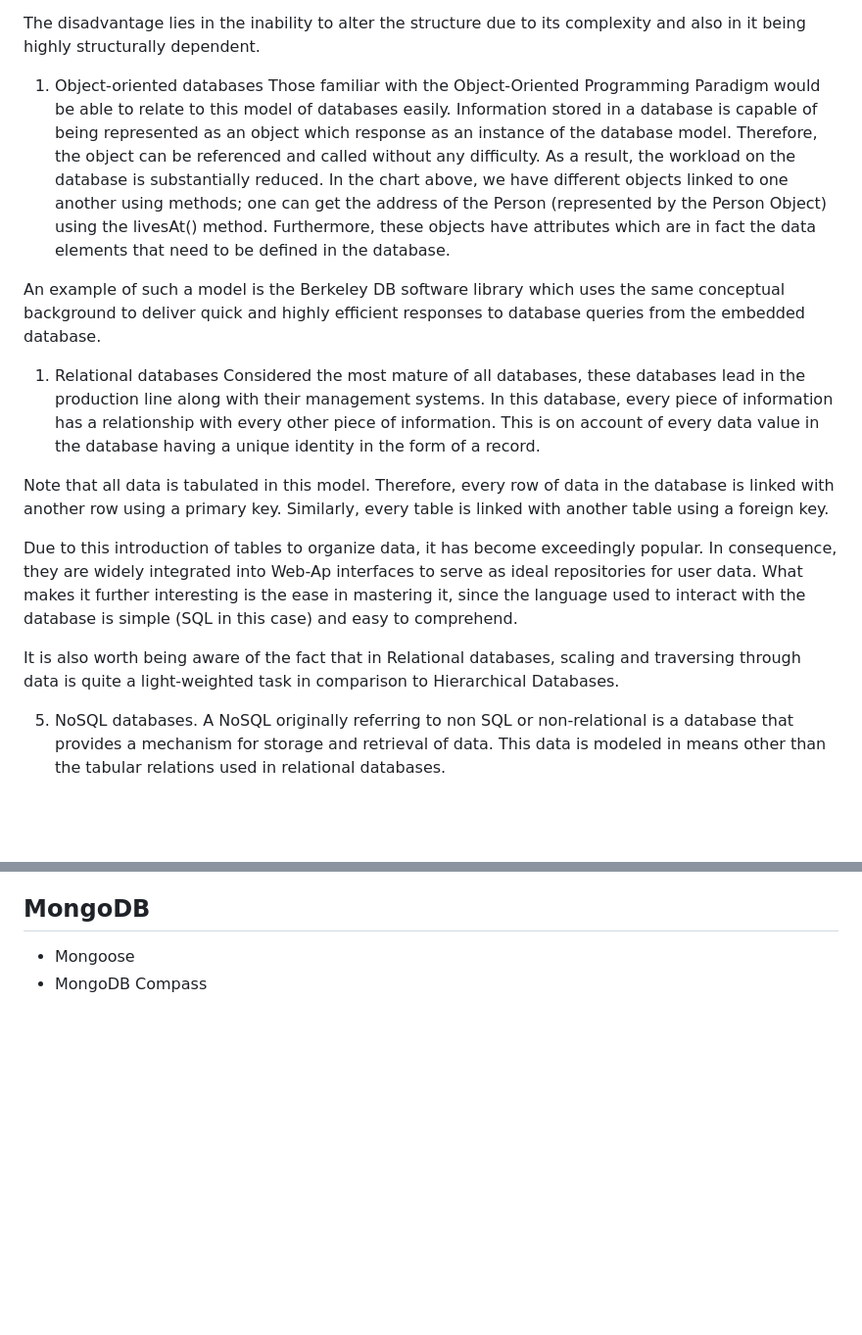
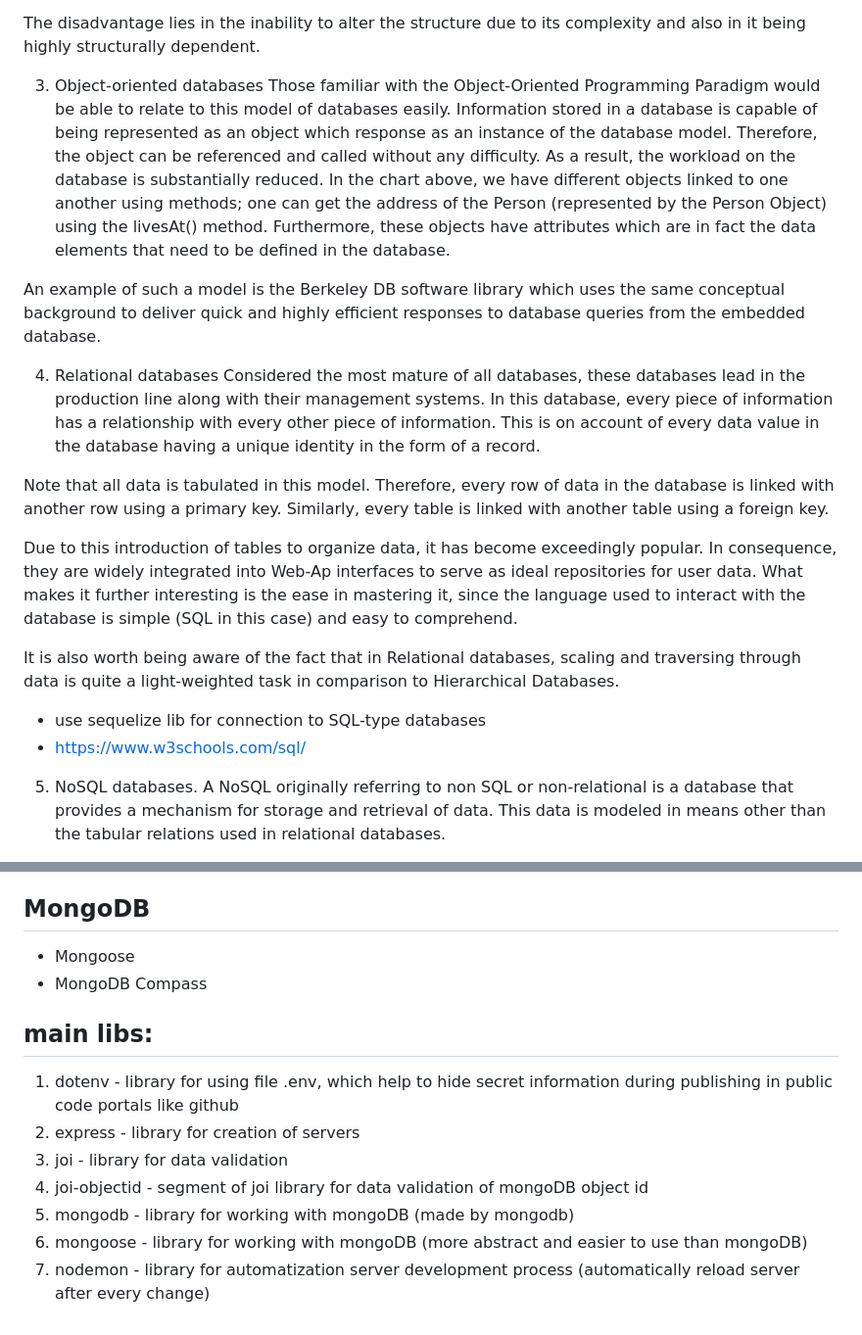
Before and after one commit to WindyBoss/NodeJS-Course, a Markdown page: readme.md, 2 parts joined by grey strips. Shown: that part at 98% size. GitHub-like rendering; blank space fills up the shorter version.

```diff
--- a/readme.md
+++ b/readme.md
@@ -16,13 +16,13 @@ Certainly, a complex framework, network databases are more capable of representi
 
 The disadvantage lies in the inability to alter the structure due to its complexity and also in it being highly structurally dependent.
 
-1. Object-oriented databases
+3. Object-oriented databases
 Those familiar with the Object-Oriented Programming Paradigm would be able to relate to this model of databases easily. Information stored in a database is capable of being represented as an object which response as an instance of the database model. Therefore, the object can be referenced and called without any difficulty. As a result, the workload on the database is substantially reduced.
 In the chart above, we have different objects linked to one another using methods; one can get the address of the Person (represented by the Person Object) using the livesAt() method. Furthermore, these objects have attributes which are in fact the data elements that need to be defined in the database.
 
 An example of such a model is the Berkeley DB software library which uses the same conceptual background to deliver quick and highly efficient responses to database queries from the embedded database.
 
-1. Relational databases
+4. Relational databases
 Considered the most mature of all databases, these databases lead in the production line along with their management systems. In this database, every piece of information has a relationship with every other piece of information. This is on account of every data value in the database having a unique identity in the form of a record.
 
 Note that all data is tabulated in this model. Therefore, every row of data in the database is linked with another row using a primary key. Similarly, every table is linked with another table using a foreign key.
@@ -30,6 +30,10 @@ Note that all data is tabulated in this model. Therefore, every row of data in t
 Due to this introduction of tables to organize data, it has become exceedingly popular. In consequence, they are widely integrated into Web-Ap interfaces to serve as ideal repositories for user data. What makes it further interesting is the ease in mastering it, since the language used to interact with the database is simple (SQL in this case) and easy to comprehend.
 
 It is also worth being aware of the fact that in Relational databases, scaling and traversing through data is quite a light-weighted task in comparison to Hierarchical Databases.
+
+- use sequelize lib for connection to SQL-type databases
+- https://www.w3schools.com/sql/
+
 
 5. NoSQL databases.
 A NoSQL originally referring to non SQL or non-relational is a database that provides a mechanism for storage and retrieval of data. This data is modeled in means other than the tabular relations used in relational databases.
@@ -55,3 +59,15 @@ NoSQL has the following disadvantages:
 ## MongoDB
 - Mongoose
 - MongoDB Compass
+
+
+
+
+## main libs:
+1. dotenv - library for using file .env, which help to hide secret information during publishing in public code portals like github
+2. express - library for creation of servers
+3. joi - library for data validation
+4. joi-objectid - segment of joi library for data validation of mongoDB object id
+5. mongodb - library for working with mongoDB (made by mongodb)
+6. mongoose - library for working with mongoDB (more abstract and easier to use than mongoDB)
+7. nodemon - library for automatization server development process (automatically reload server after every change)
```
